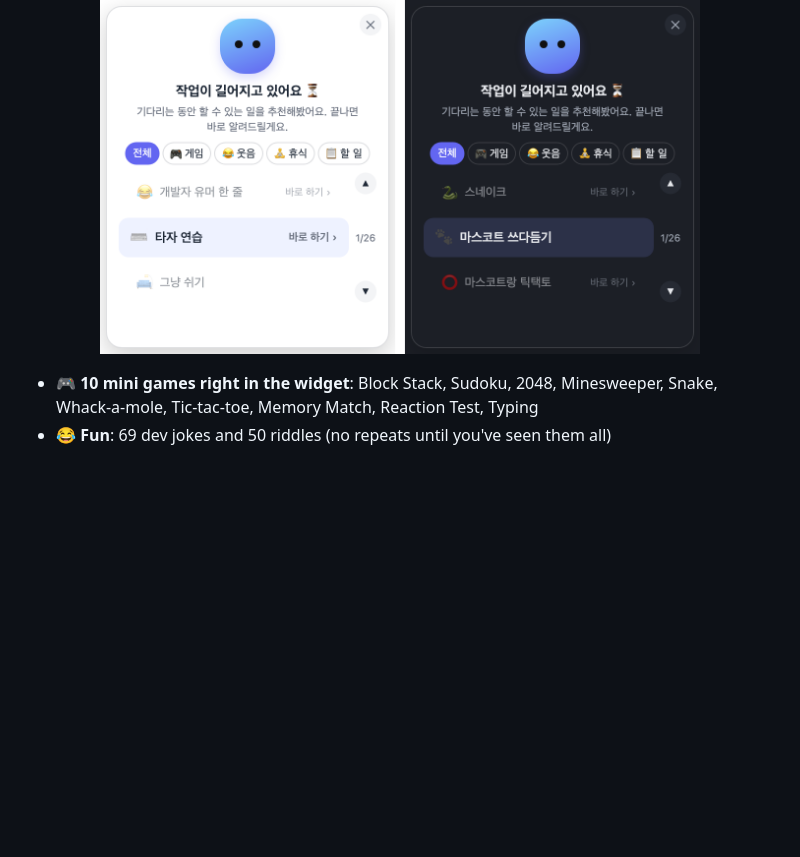
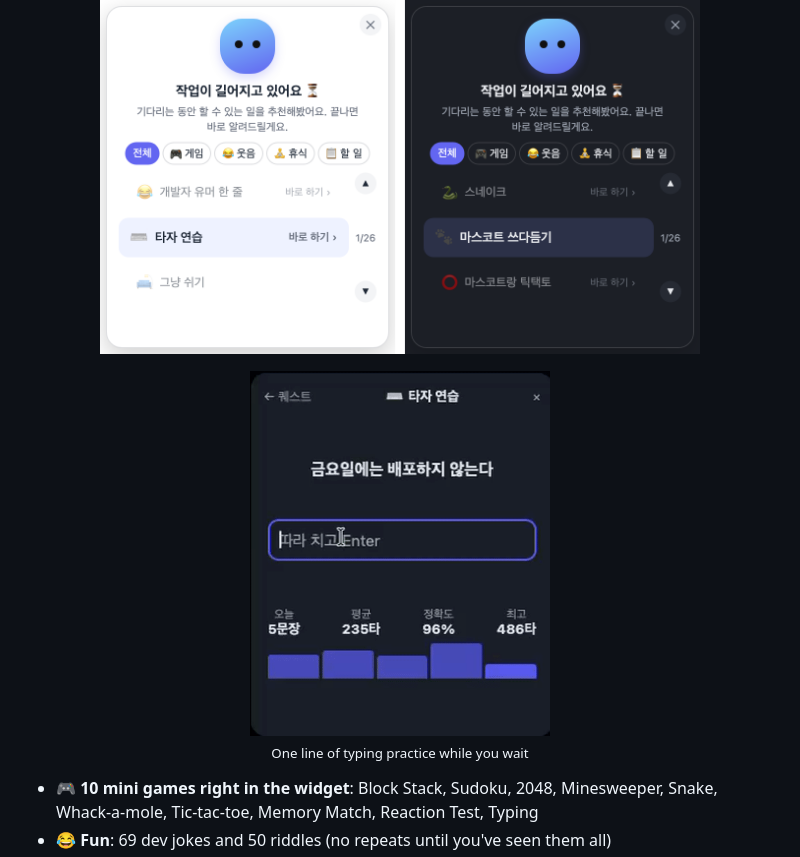
Before and after one commit to delochy/bitty, a Markdown page: README.en.md, the part around the change. GitHub-like rendering; pictures changed too: docs/promo/widget-typing.gif (added); blank space fills up the shorter version.

```diff
--- a/README.en.md
+++ b/README.en.md
@@ -8,6 +8,8 @@ Ever kicked off a Claude Code or Codex task and then just stared at the spinner?
 When a task runs longer than 30 seconds, Idle Buddy pops a small mascot into the bottom-right corner of your screen and suggests something to do while you wait. When the task finishes, it chimes and fades away.
 
 <p align="center"><img src="docs/widget.png" width="600" alt="Idle Buddy widget in light and dark mode: your AI is still working, category tabs and a quest carousel"></p>
+
+<p align="center"><img src="docs/promo/widget-typing.gif" width="300" alt="Typing one line in the widget and seeing the result"><br><sub>One line of typing practice while you wait</sub></p>
 
 - 🎮 **10 mini games right in the widget**: Block Stack, Sudoku, 2048, Minesweeper, Snake, Whack-a-mole, Tic-tac-toe, Memory Match, Reaction Test, Typing
 - 😂 **Fun**: 69 dev jokes and 50 riddles (no repeats until you've seen them all)
```
Also changed, not shown: README.md (+2 -0 lines), 1 other file.
